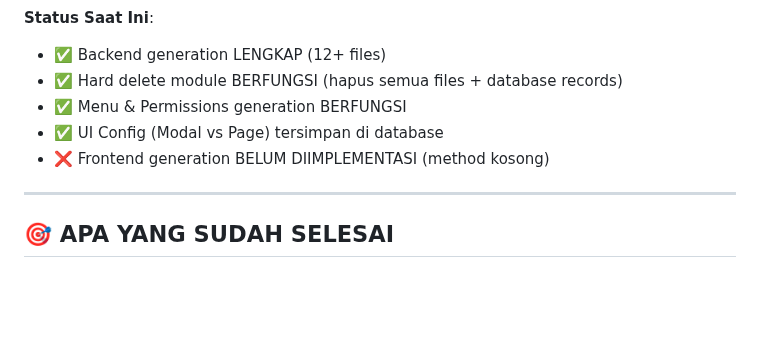
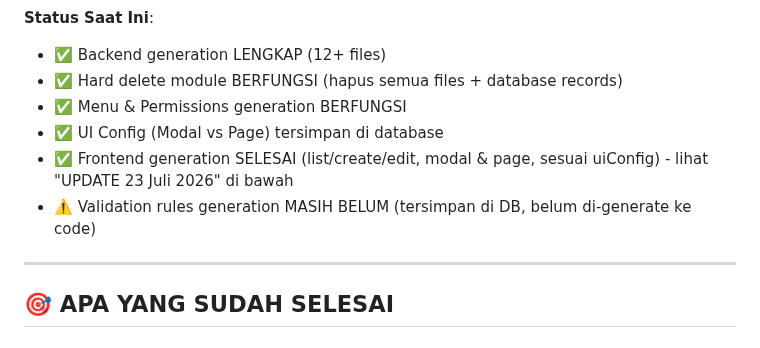
Before and after one commit to kripikindomart/platform-cms, a Markdown page: MODULE-GENERATOR-STATUS.md, the part around one of its changes. GitHub-like rendering; blank space fills up the shorter version.

```diff
--- a/MODULE-GENERATOR-STATUS.md
+++ b/MODULE-GENERATOR-STATUS.md
@@ -17,7 +17,8 @@ Platform CMS memiliki fitur **Visual Module Builder** yang memungkinkan user mem
 - ✅ Hard delete module BERFUNGSI (hapus semua files + database records)
 - ✅ Menu & Permissions generation BERFUNGSI
 - ✅ UI Config (Modal vs Page) tersimpan di database
-- ❌ Frontend generation BELUM DIIMPLEMENTASI (method kosong)
+- ✅ Frontend generation SELESAI (list/create/edit, modal & page, sesuai uiConfig) - lihat "UPDATE 23 Juli 2026" di bawah
+- ⚠️ Validation rules generation MASIH BELUM (tersimpan di DB, belum di-generate ke code)
 
 ---
 
```
Also changed, not shown: other parts of MODULE-GENERATOR-STATUS.md (+26 -36 lines).
